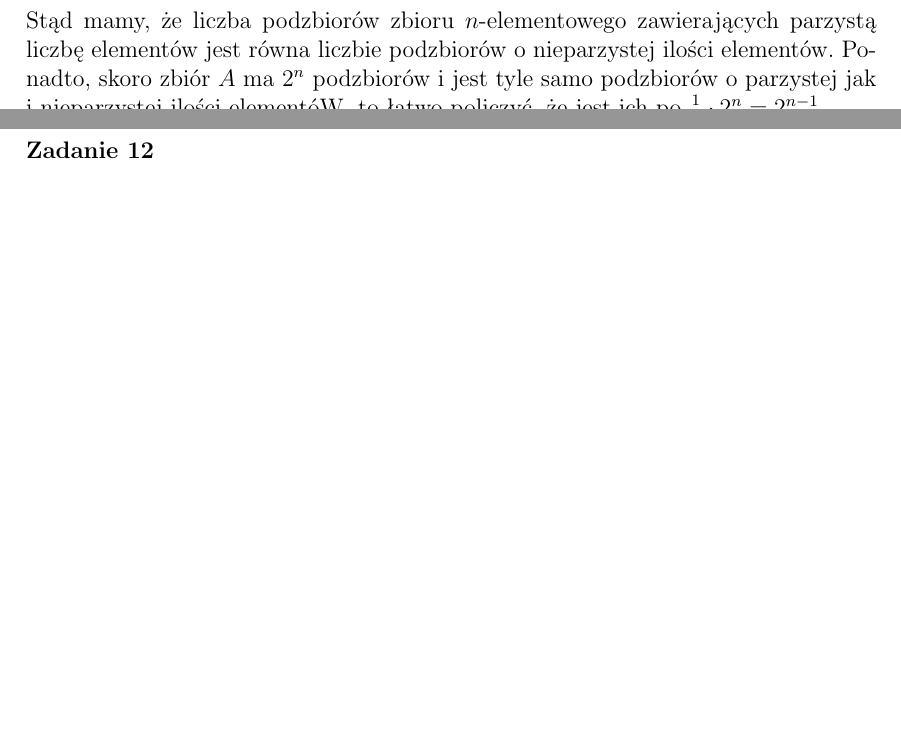
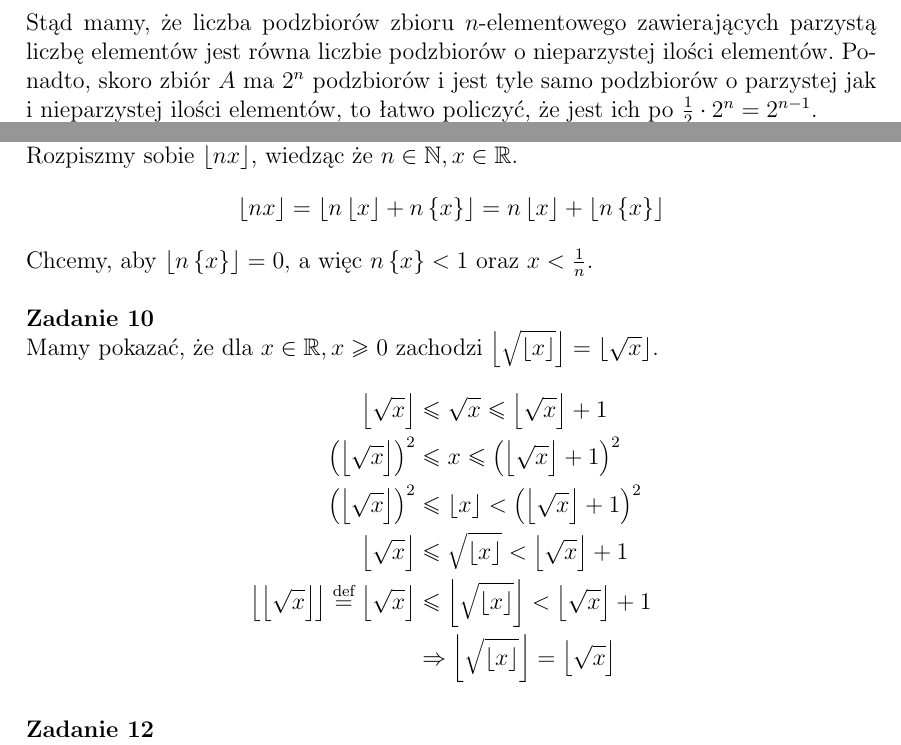
Before and after one commit to whiskeyo/Kursy-UWr, a LaTeX document (Matematyka dyskretna (L)/Rozwiązania/mdl1.tex): two parts of pages 1 and 2 of 3 before the commit and two parts of pages 1 and 3 of 3 after it, joined at a grey line, cut so that both start at the same text, the shorter picture padded with empty space. Compiled offline with pdfLaTeX.

Commit message:
Small changes in discrete maths and advanced C++ exercises.

```diff
--- a/Matematyka dyskretna (L)/Rozwiązania/mdl1.tex
+++ b/Matematyka dyskretna (L)/Rozwiązania/mdl1.tex
@@ -42,14 +42,14 @@ $$2^n = (1+1)^n  = \sum\limits_{k=0}^{n} \binom{n}{k} 1^{n-k}1^{k} = \sum\limits
 $$
 \begin{aligned}
 0 	&= 0^n \\
-  	&= (1 + (-1))^{n}	\\
+ 	&= (1 + (-1))^{n}	\\
 	&= \sum\limits_{k=0}^{n} \binom{n}{k} 1^{n-k} (-1)^{k}	\\
 	&= \binom{n}{0} - \binom{n}{1} + \binom{n}{2} - \binom{n}{3} + \ldots + (-1)^n \binom{n}{n}	\\
 	&= \sum\limits_{k=0}^{\floor{\frac{n}{2}}} \binom{n}{2k} - \sum\limits_{k=0}^{\floor{\frac{n}{2}}} \binom{n}{2k+1} \\
 	&\Rightarrow \sum\limits_{k=0}^{\floor{\frac{n}{2}}} \binom{n}{2k} = \sum\limits_{k=0}^{\floor{\frac{n}{2}}} \binom{n}{2k+1}
 \end{aligned}
 $$
-Stąd mamy, że liczba podzbiorów zbioru $n$-elementowego zawierających parzystą liczbę elementów jest równa liczbie podzbiorów o nieparzystej ilości elementów. Ponadto, skoro zbiór $A$ ma $2^n$ podzbiorów i jest tyle samo podzbiorów o parzystej jak i nieparzystej ilości elementóW, to łatwo policzyć, że jest ich po $\frac{1}{2}\cdot 2^n = 2^{n-1}$.
+Stąd mamy, że liczba podzbiorów zbioru $n$-elementowego zawierających parzystą liczbę elementów jest równa liczbie podzbiorów o nieparzystej ilości elementów. Ponadto, skoro zbiór $A$ ma $2^n$ podzbiorów i jest tyle samo podzbiorów o parzystej jak i nieparzystej ilości elementów, to łatwo policzyć, że jest ich po $\frac{1}{2}\cdot 2^n = 2^{n-1}$.
 
 \noindent \newline \textbf{Zadanie 4} \newline
 Mieszkańcy osady $X$ (jest ich $n$) mają możliwość zapisu na wycieczki do kanionu $K$ oraz nad wodospad $W$. Każdy mieszkaniec może wybrać, na które wycieczki się wybierze lub czy w ogóle na jakąś pojedzie - za tym wyborem stoi zbiór $Y$.
@@ -74,6 +74,28 @@ $$\underbrace{\ceil{\frac{n}{2}}\cdot\ceil{\frac{n}{2}}}_{\text{nieparzyste}} +
 \noindent \newline \textbf{Zadanie 7 (-)} \newline
 Rejestracja samochodu jest postaci $LLL\ DDDD$, gdzie $L$ to litera z łacińskiego alfabetu, a $D$ to cyfra. Wiemy, że $|L|=26$ i $|D|=10$, więc jest $26^3\cdot 10^4$ możliwości.
 
+\newpage
+\noindent \newline \textbf{Zadanie 9} \newline
+Rozpiszmy sobie $\floor{nx}$, wiedząc że $n\in\mathbb{N}, x\in\mathbb{R}$.
+\[
+	\floor{nx} = \floor{ n\floor{x} + n \left\{ x \right\}} = n \floor{x} + \floor{n \left\{ x \right\}}
+\]
+Chcemy, aby $\floor{n \left\{ x \right\}} = 0$, a więc $n \left\{ x \right\} < 1$ oraz $x < \frac{1}{n}$.
+
+\noindent \newline \textbf{Zadanie 10} \newline
+Mamy pokazać, że dla $x \in \mathbb{R}, x \geq 0$ zachodzi $\floor{\sqrt{\floor{x}}} = \floor{\sqrt{x}}$.
+\[
+\begin{aligned}
+	\floor{\sqrt{x}} &\leq \sqrt{x} \leq \floor{\sqrt{x}} + 1 \\
+	\left(\floor{\sqrt{x}}\right)^2 &\leq x \leq \left(\floor{\sqrt{x}} + 1\right)^2 \\
+	\left(\floor{\sqrt{x}}\right)^2 &\leq \floor{x} < \left(\floor{\sqrt{x}} + 1\right)^2 \\
+	\floor{\sqrt{x}} &\leq \sqrt{\floor{x}} < \floor{\sqrt{x}} + 1 \\
+	\floor{\floor{\sqrt{x}}} \stackrel{\text{def}}{=} \floor{\sqrt{x}} &\leq \floor{\sqrt{\floor{x}}} < \floor{\sqrt{x}} + 1 \\
+	&\Rightarrow \floor{\sqrt{\floor{x}}} = \floor{\sqrt{x}}
+\end{aligned}
+\]
+
+
 \noindent \newline \textbf{Zadanie 12} \newline
 Dzieci zebrały 10 rumianków, 16 bławatków i 14 niezapominajek. Kwiaty w obrębie swojego rodzaju są nierozróżnialne, a więc dzieci (rozróżnialne) mogą podzielić się nimi w taki sposób:
 $$
```
Also changed, not shown: Matematyka dyskretna (L)/Rozwiązania/mdl1.pdf, 5 other files.
